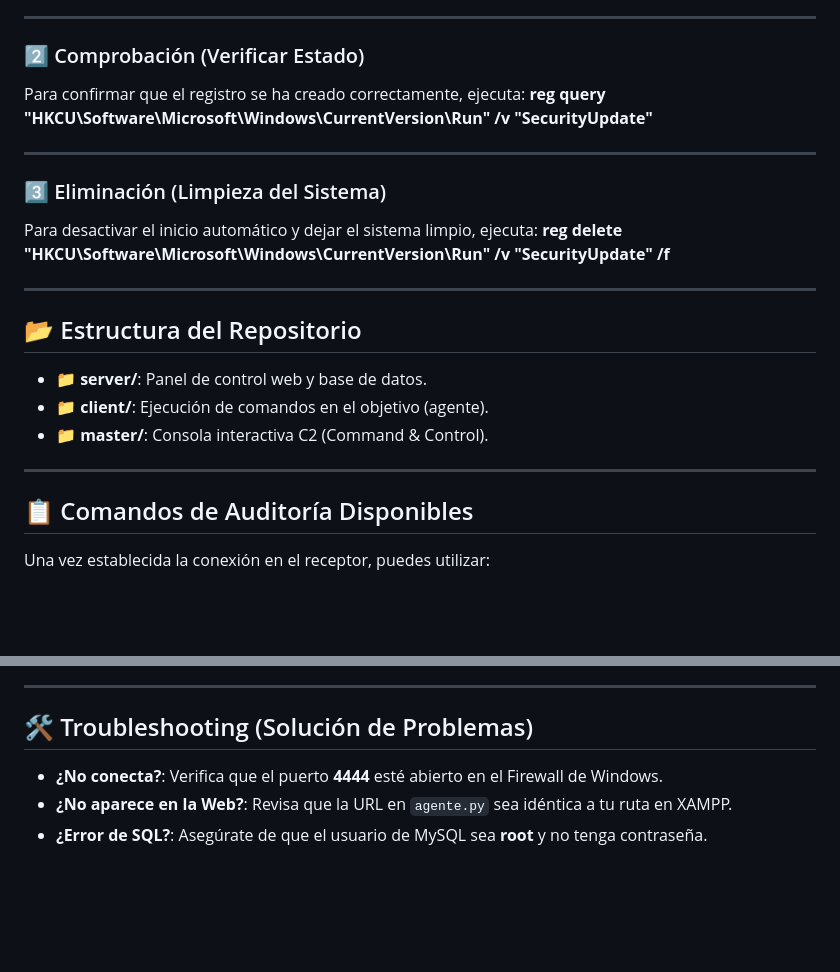
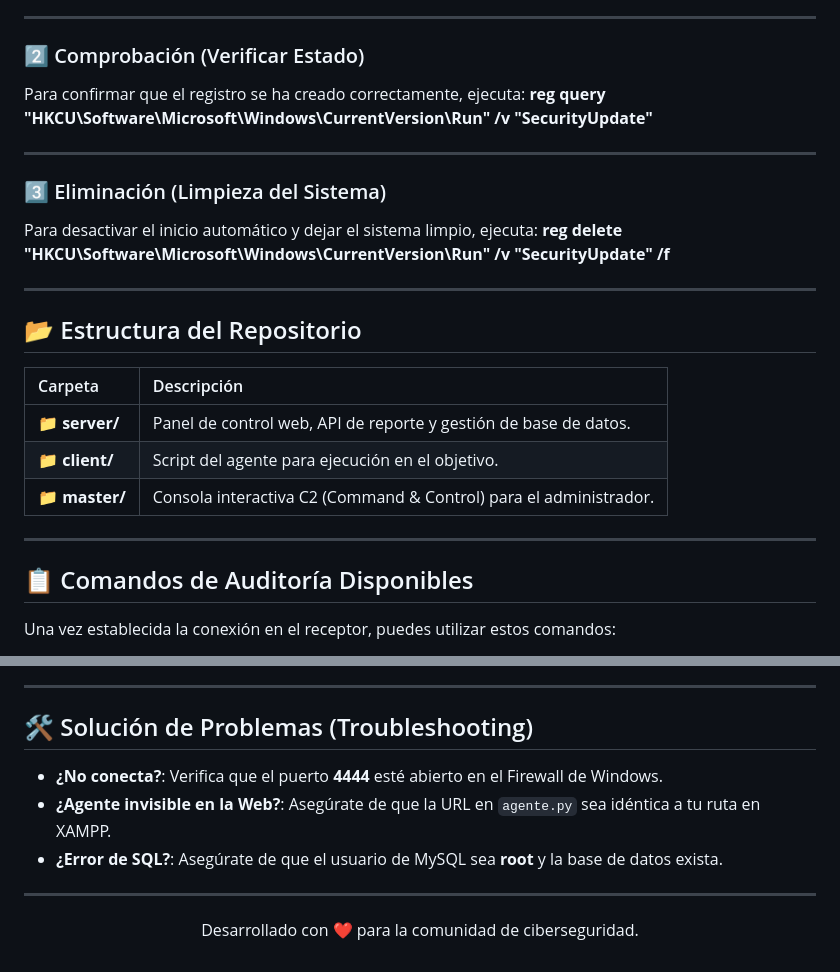
Before and after one commit to xalexlopez00/Offensive-Research, a Markdown page: Persistence-PoCs/Network-Shield-System/readme.md, 2 parts joined by grey strips. Drawn GitHub-style; blank space fills up the shorter version.

```diff
--- a/Persistence-PoCs/Network-Shield-System/readme.md
+++ b/Persistence-PoCs/Network-Shield-System/readme.md
@@ -60,12 +85,14 @@ Envía este comando desde la terminal del receptor para registrar el agente:
 ---
 
 ### 2️⃣ Comprobación (Verificar Estado)
+
 Para confirmar que el registro se ha creado correctamente, ejecuta:
 **reg query "HKCU\Software\Microsoft\Windows\CurrentVersion\Run" /v "SecurityUpdate"**
 
 ---
 
 ### 3️⃣ Eliminación (Limpieza del Sistema)
+
 Para desactivar el inicio automático y dejar el sistema limpio, ejecuta:
 **reg delete "HKCU\Software\Microsoft\Windows\CurrentVersion\Run" /v "SecurityUpdate" /f**
 
@@ -73,13 +100,15 @@ Para desactivar el inicio automático y dejar el sistema limpio, ejecuta:
 
 ## 📂 Estructura del Repositorio
 
-* 📁 **server/**: Panel de control web y base de datos.
-* 📁 **client/**: Ejecución de comandos en el objetivo (agente).
-* 📁 **master/**: Consola interactiva C2 (Command & Control).
+| Carpeta | Descripción |
+| :--- | :--- |
+| **📁 server/** | Panel de control web, API de reporte y gestión de base de datos. |
+| **📁 client/** | Script del agente para ejecución en el objetivo. |
+| **📁 master/** | Consola interactiva C2 (Command & Control) para el administrador. |
 
 ---
 
 ## 📋 Comandos de Auditoría Disponibles
 
-Una vez establecida la conexión en el receptor, puedes utilizar:
+Una vez establecida la conexión en el receptor, puedes utilizar estos comandos:
 
@@ -90,8 +126,14 @@ Una vez establecida la conexión en el receptor, puedes utilizar:
 
 ---
 
-## 🛠️ Troubleshooting (Solución de Problemas)
+## 🛠️ Solución de Problemas (Troubleshooting)
 
 * **¿No conecta?**: Verifica que el puerto **4444** esté abierto en el Firewall de Windows.
-* **¿No aparece en la Web?**: Revisa que la URL en `agente.py` sea idéntica a tu ruta en XAMPP.
-* **¿Error de SQL?**: Asegúrate de que el usuario de MySQL sea **root** y no tenga contraseña.
+* **¿Agente invisible en la Web?**: Asegúrate de que la URL en `agente.py` sea idéntica a tu ruta en XAMPP.
+* **¿Error de SQL?**: Asegúrate de que el usuario de MySQL sea **root** y la base de datos exista.
+
+---
+
+<p align="center">
+  Desarrollado con ❤️ para la comunidad de ciberseguridad.
+</p>
```
Also changed, not shown: other parts of Persistence-PoCs/Network-Shield-System/readme.md (+54 -22 lines).
